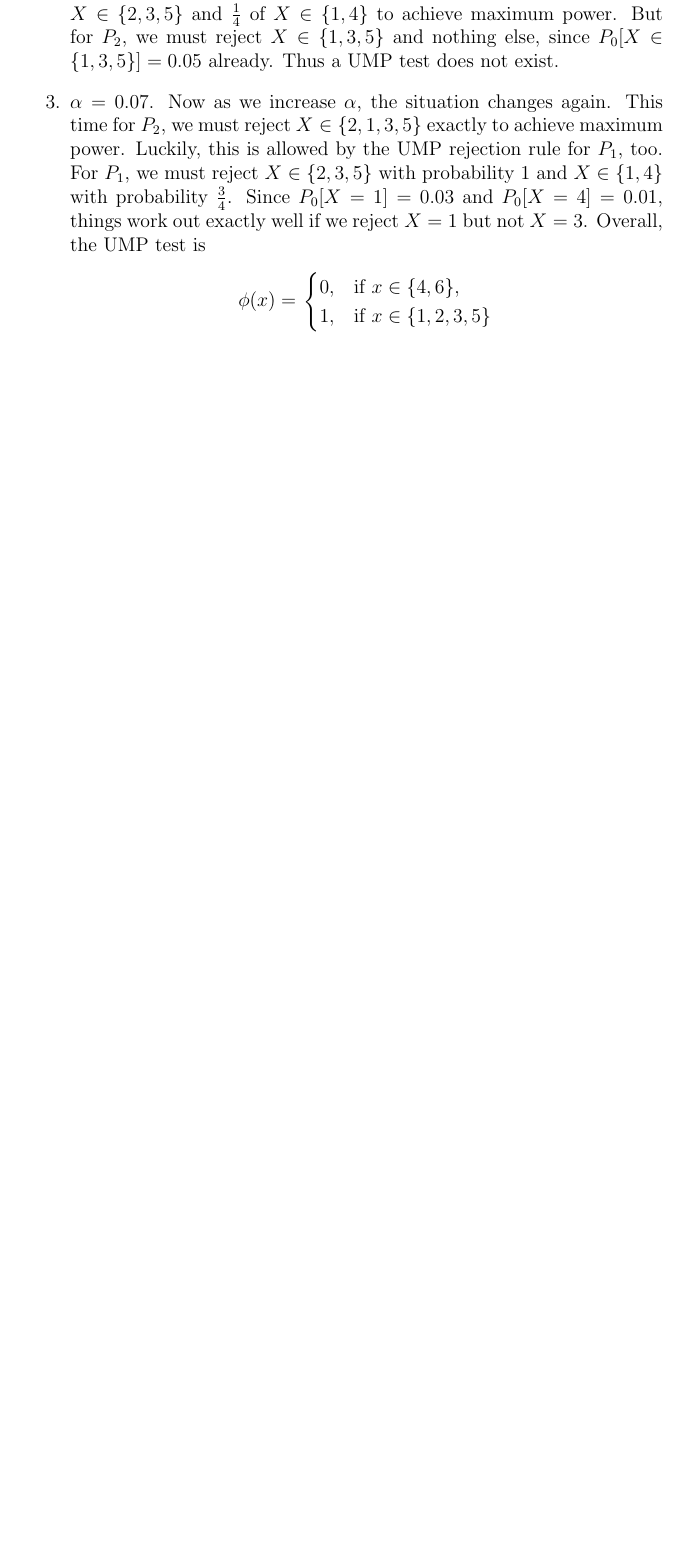
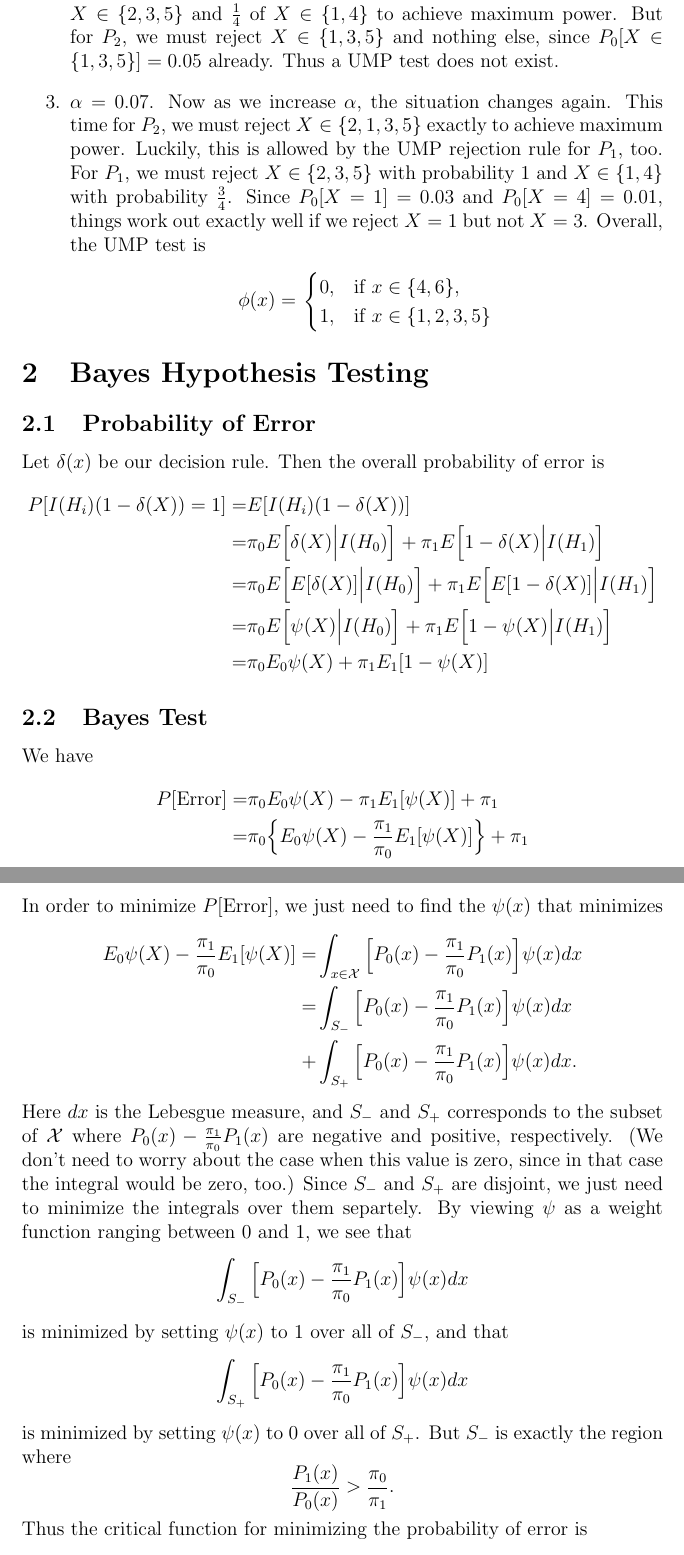
Before and after one commit to fengyuz/courses, a LaTeX problem sheet (biostat802/hw3_resp.tex): part of page 2 of 2 before the commit and two parts of pages 2 and 3 of 4 after it, the two joined at a grey line, cut so that both start at the same text, the shorter picture padded with empty space. Compiled offline with pdfLaTeX.

Commit message:
Finish biostat802 hw3

```diff
--- a/biostat802/hw3_resp.tex
+++ b/biostat802/hw3_resp.tex
@@ -87,3 +86,62 @@ we pick the observations with the highest likelihood ratio
   \]
 \end{enumerate}
 
+\section{Bayes Hypothesis Testing}
+
+\subsection{Probability of Error}
+
+Let $\delta(x)$ be our decision rule.
+Then the overall probability of error is
+\begin{align*}
+  P[I(H_i)(1-\delta(X))=1]
+  = &E[I(H_i)(1-\delta(X))] \\
+  = & \pi_0 E\Big[\delta(X) \Big| I(H_0)\Big] + \pi_1 E\Big[1-\delta(X) \Big| I(H_1)\Big] \\
+  = & \pi_0 E\Big[E[\delta(X)] \Big| I(H_0)\Big] + \pi_1 E\Big[E[1-\delta(X)] \Big| I(H_1)\Big] \\
+  = & \pi_0 E\Big[\psi(X) \Big| I(H_0)\Big] + \pi_1 E\Big[1-\psi(X) \Big| I(H_1)\Big] \\
+  = & \pi_0 E_0 \psi(X) + \pi_1 E_1 [1 - \psi(X)]
+\end{align*}
+
+\subsection{Bayes Test}
+
+We have
+\begin{align*}
+  P[\text{Error}]
+  = & \pi_0 E_0 \psi(X) - \pi_1 E_1 [\psi(X)] + \pi_1 \\
+  = & \pi_0 \Big\{E_0 \psi(X) - \frac{\pi_1}{\pi_0} E_1 [\psi(X)] \Big\} + \pi_1
+\end{align*}
+In order to minimize $P[\text{Error}]$,
+we just need to find the $\psi(x)$ that minimizes
+\begin{align*}
+  E_0 \psi(X) - \frac{\pi_1}{\pi_0} E_1 [\psi(X)]
+  = & \int_{x \in \mathcal{X}} \Big[P_0(x) - \frac{\pi_1}{\pi_0} P_1(x)\Big] \psi(x) dx \\
+  = & \int_{S_-} \Big[P_0(x) - \frac{\pi_1}{\pi_0} P_1(x)\Big] \psi(x) dx \\
+  + & \int_{S_+} \Big[P_0(x) - \frac{\pi_1}{\pi_0} P_1(x)\Big] \psi(x) dx.
+\end{align*}
+Here $dx$ is the Lebesgue measure,
+and $S_-$ and $S_+$ corresponds to the subset of $\mathcal{X}$
+where $P_0(x) - \frac{\pi_1}{\pi_0} P_1(x)$ are negative and positive, respectively.
+(We don't need to worry about the case when this value is zero,
+since in that case the integral would be zero, too.)
+Since $S_-$ and $S_+$ are disjoint,
+we just need to minimize the integrals over them separtely.
+By viewing $\psi$ as a weight function ranging between $0$ and $1$,
+we see that
+\[
+  \int_{S_-} \Big[P_0(x) - \frac{\pi_1}{\pi_0} P_1(x)\Big] \psi(x) dx
+\]
+is minimized by setting $\psi(x)$ to $1$ over all of $S_-$,
+and that
+\[
+  \int_{S_+} \Big[P_0(x) - \frac{\pi_1}{\pi_0} P_1(x)\Big] \psi(x) dx
+\]
+is minimized by setting $\psi(x)$ to $0$ over all of $S_+$.
+But $S_-$ is exactly the region where
+\[
+  \frac{P_1(x)}{P_0(x)} > \frac{\pi_0}{\pi_1}.
+\]
+Thus the critical function for minimizing the probability of error is
+\[
+  \psi(x) =
+  \left.
+    \begin{cases}
+      0, & \text{if  } \frac{P_1(x)}{P_0(x)} < \frac{\pi_0}{\pi_1} \\
@@ -89,0 +151 @@ we pick the observations with the highest likelihood ratio
+  \right.
```
Also changed, not shown: biostat802/hw3_resp.pdf (added), biostat802/hw3_resp.tex (45 more changed lines).
